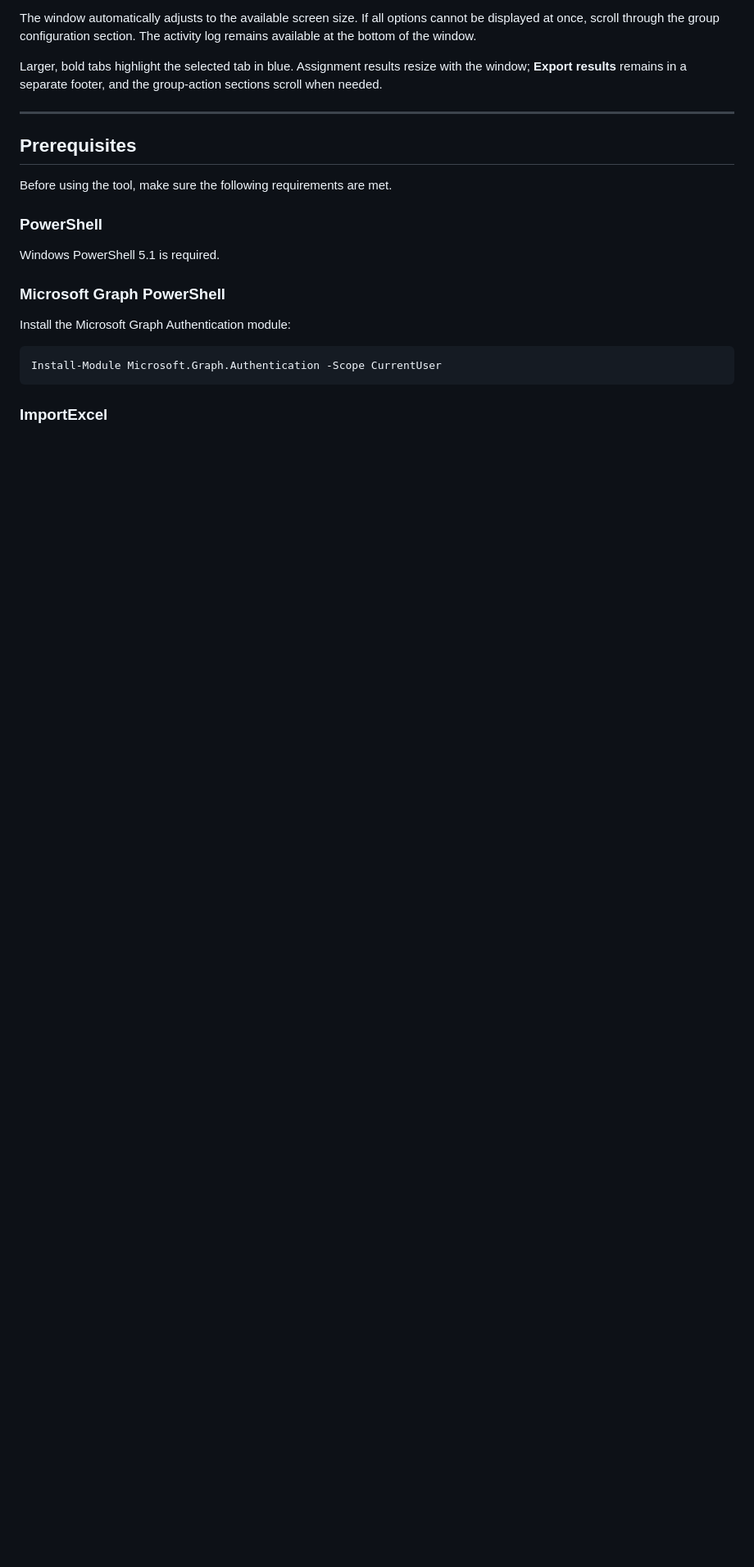
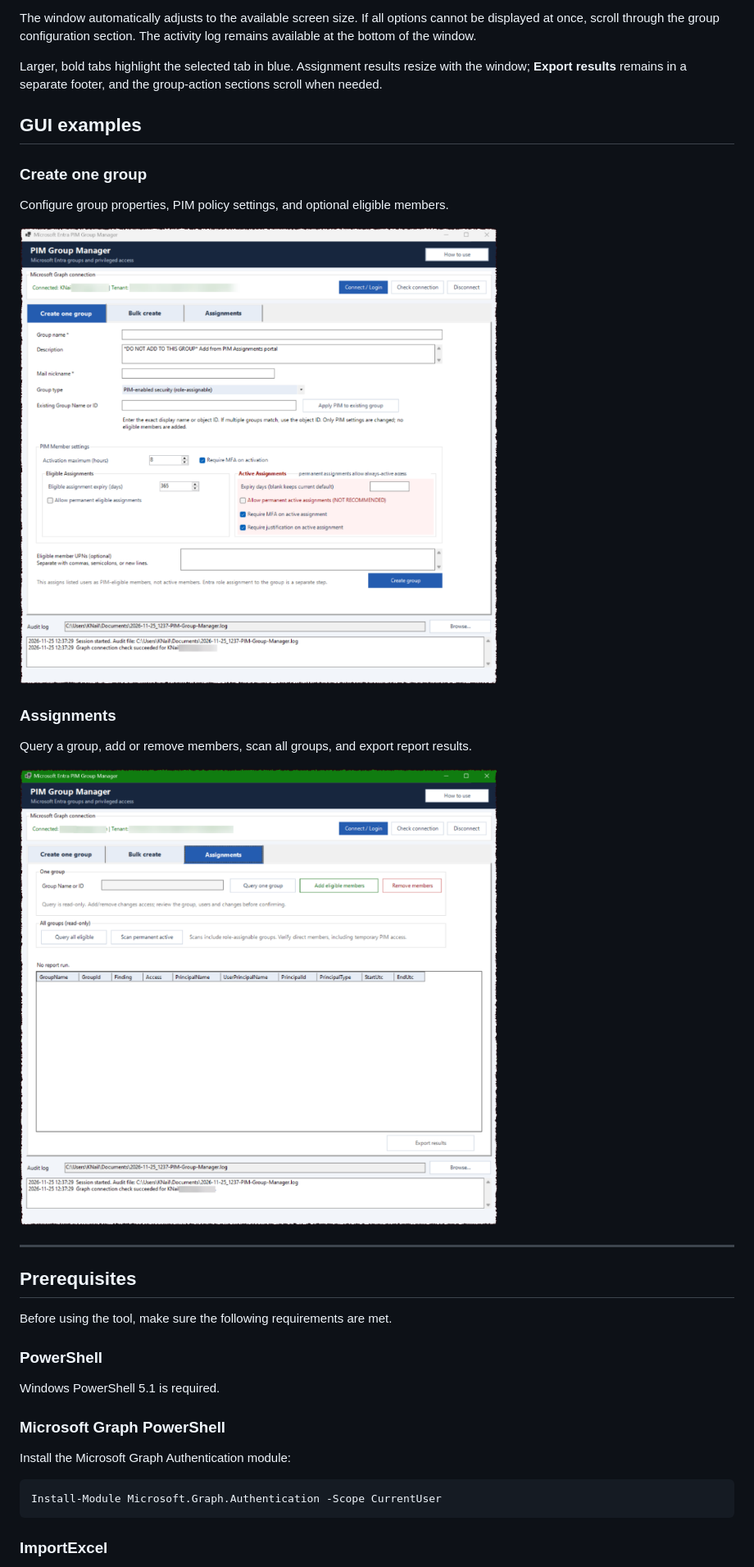
Before and after one commit to knail/PIM-Group-Manager, a Markdown page: README.md, the part around the change. Shown at 82% size. Rendered like a GitHub page; pictures changed too: screenshots/assignments.png (added), screenshots/create-one-group.png (added); blank space fills up the shorter version.

Commit message:
added screenshots

```diff
--- a/README.md
+++ b/README.md
@@ -20,6 +20,20 @@ The **Assignments** tab groups **Query one group**, **Add eligible members**, an
 The window automatically adjusts to the available screen size. If all options cannot be displayed at once, scroll through the group configuration section. The activity log remains available at the bottom of the window.
 
 Larger, bold tabs highlight the selected tab in blue. Assignment results resize with the window; **Export results** remains in a separate footer, and the group-action sections scroll when needed.
+
+## GUI examples
+
+### Create one group
+
+Configure group properties, PIM policy settings, and optional eligible members.
+
+![Create one group tab with Eligible Assignments and Active Assignments settings](screenshots/create-one-group.png)
+
+### Assignments
+
+Query a group, add or remove members, scan all groups, and export report results.
+
+![Assignments tab with single-group actions, all-group reports, and export results](screenshots/assignments.png)
 
 ---
 
```
